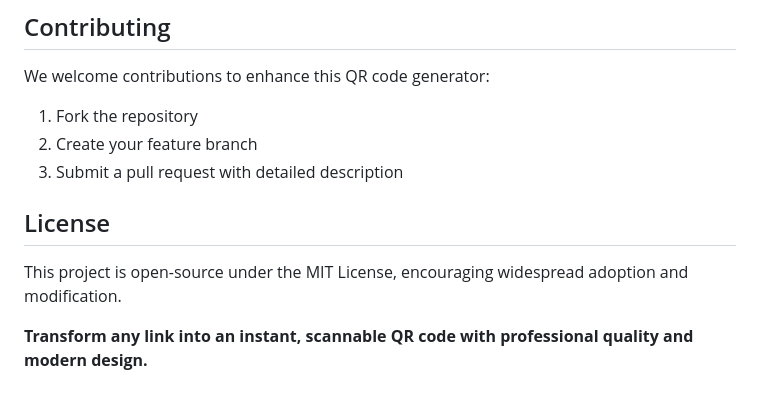
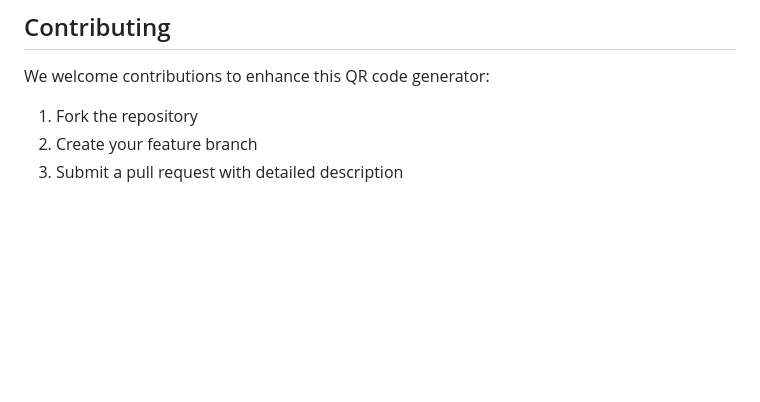
Before and after one commit to Hadia-codes/QR-generator, a Markdown page: README.md, the part around the change printed below. Rendered like a GitHub page; blank space fills up the shorter version.

```diff
--- a/README.md
+++ b/README.md
@@ -155,9 +155,3 @@ We welcome contributions to enhance this QR code generator:
 1. Fork the repository
 2. Create your feature branch
 3. Submit a pull request with detailed description
-
-## License
-
-This project is open-source under the MIT License, encouraging widespread adoption and modification.
-
-**Transform any link into an instant, scannable QR code with professional quality and modern design.**
```
Also changed, not shown: other parts of README.md (+1 -1 lines).
